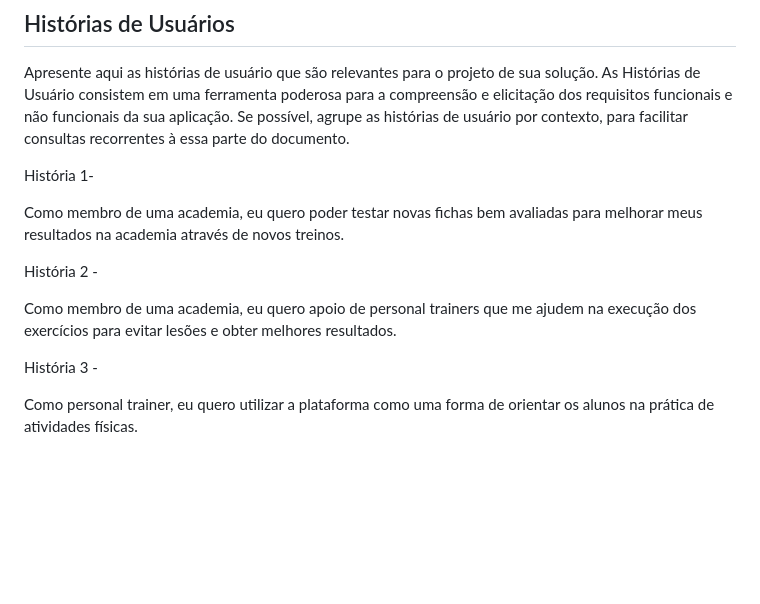
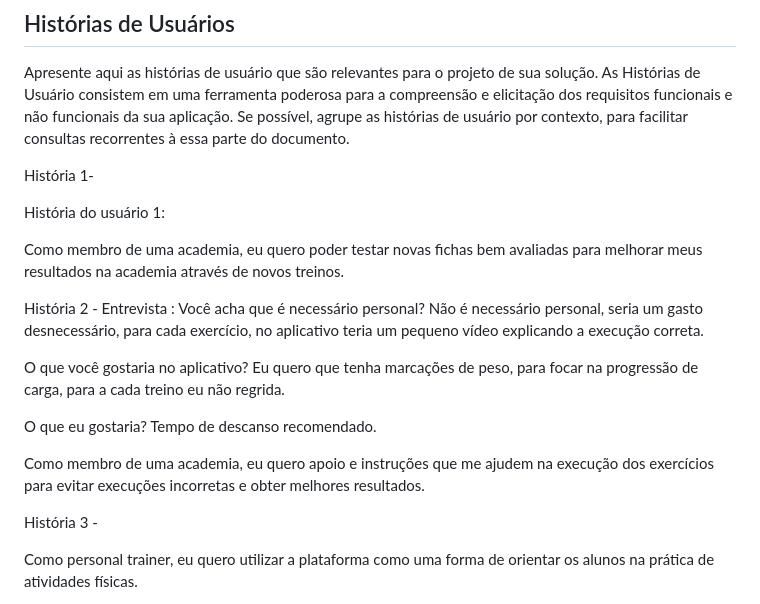
Before and after one commit to ICEI-PUC-Minas-PMGES-TI/pmg-es-2024-1-ti1-2010200-easy-training, a Markdown page: docs/README.md, the part around the change. Drawn GitHub-style; blank space fills up the shorter version.

```diff
--- a/docs/README.md
+++ b/docs/README.md
@@ -61,11 +61,22 @@ Apresente aqui as histórias de usuário que são relevantes para o projeto de s
 
  História 1-
 
+História do usuário 1:
+
 Como membro de uma academia, eu quero poder testar novas fichas bem avaliadas para melhorar meus resultados na academia através de novos treinos.
 
  História 2 -
+ Entrevista :
+Você acha que é necessário personal?
+Não é necessário personal, seria um gasto desnecessário, para cada exercício, no aplicativo teria um pequeno vídeo explicando a execução correta.
 
-Como membro de uma academia, eu quero apoio de personal trainers que me ajudem na execução dos exercícios para evitar lesões e obter melhores resultados.
+O que você gostaria no aplicativo?
+Eu quero que tenha marcações de peso, para focar na progressão de carga, para a cada treino eu não regrida.
+
+O que eu gostaria?
+Tempo de descanso recomendado.
+
+Como membro de uma academia, eu quero apoio e instruções que me ajudem na execução dos exercícios para evitar execuções incorretas e obter melhores resultados.
 
  História 3 -
 
```
